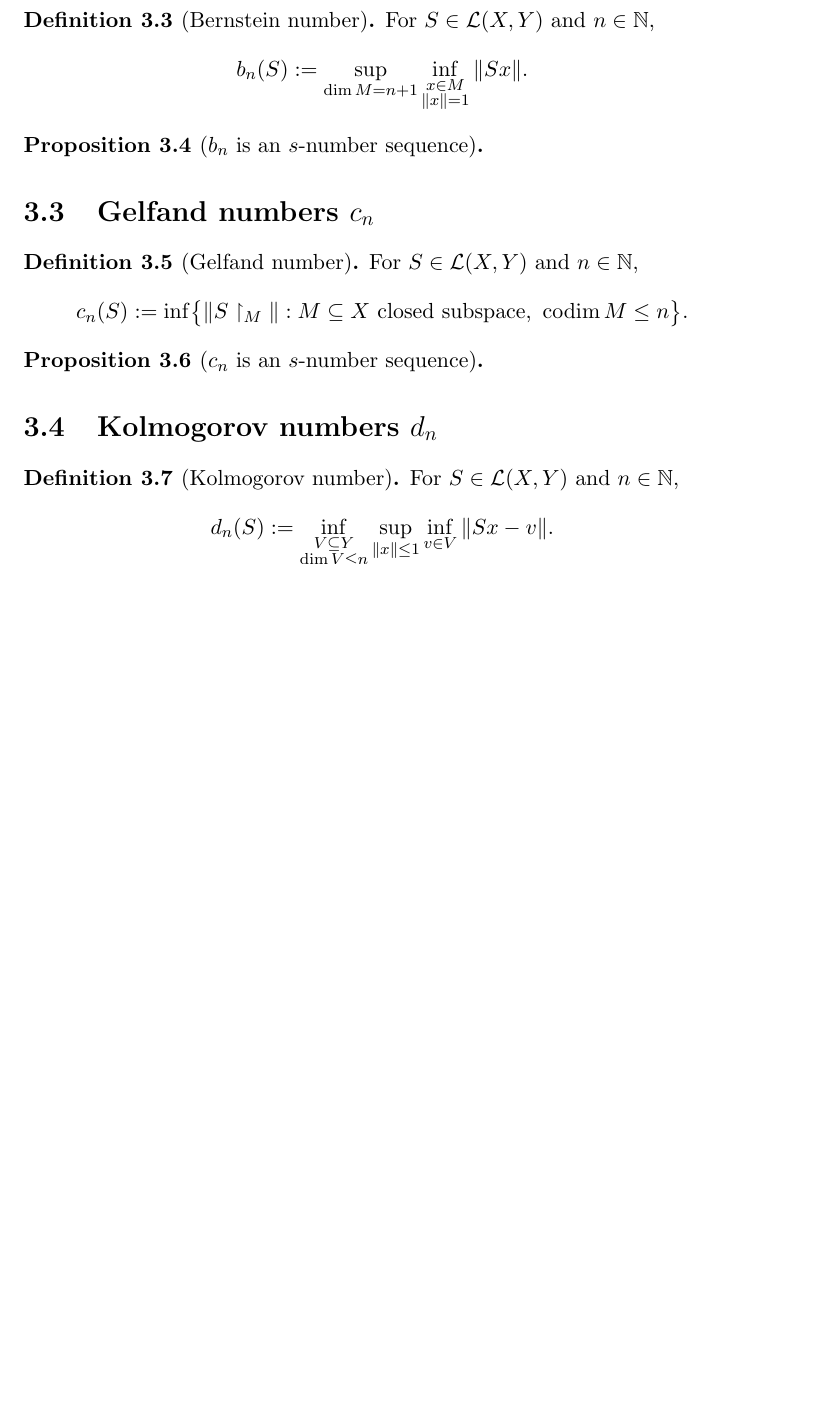
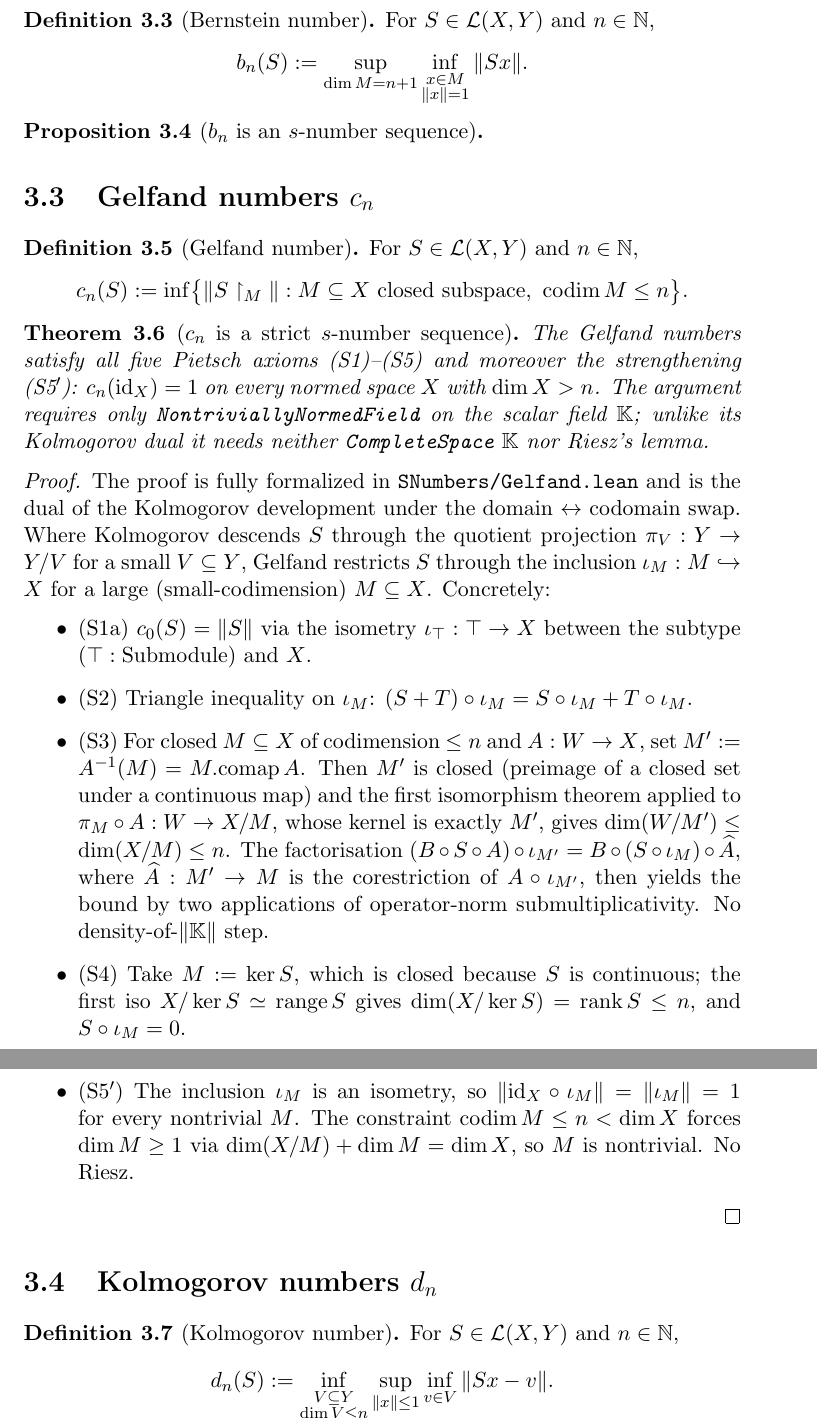
Before and after one commit to mario-ullrich/Lean-SNumbers, a LaTeX document (blueprint/src/print.tex, which reads blueprint/src/content.tex): part of page 6 of 9 before the commit and two parts of pages 6 and 7 of 10 after it, the two joined at a grey line, cut so that both start at the same text, the shorter picture padded with empty space. Compiled offline with pdfLaTeX.

Commit message:
Prove Gelfand numbers form a strict s-number sequence
Formalize (S1)–(S5') for c_n in SNumbers/Gelfand.lean as the dual of
the Kolmogorov development: restrict S through ι_M : M ↪ X for
small-codimension M instead of descending through π_V : Y → Y/V.
(S5') needs neither CompleteSpace 𝕜 nor Riesz's lemma since ι_M is
an isometry. Sync README.md, SNumbers.lean, and blueprint/src/content.tex.

```diff
--- a/blueprint/src/content.tex
+++ b/blueprint/src/content.tex
@@ -151,12 +151,56 @@ c_n(S) := \inf \bigl\{ \|S \restriction_M\| :
 \]
 \end{definition}
 
-\begin{proposition}[$c_n$ is an $s$-number sequence]
-\label{prop:gelfand-is-snumber}
-\lean{SNumbers.isSNumberSequence_gelfandNumber}
-\notready
-\uses{def:gelfand-number, def:s-number-sequence}
-\end{proposition}
+\begin{theorem}[$c_n$ is a strict $s$-number sequence]
+\label{thm:gelfand-is-snumber}
+\lean{SNumbers.isStrictSNumberSequence_gelfandNumber}
+\leanok
+\uses{def:gelfand-number, def:strict-s-number-sequence}
+The Gelfand numbers satisfy all five Pietsch axioms (S1)–(S5) and
+moreover the strengthening (S5$'$): $c_n(\mathrm{id}_X) = 1$ on every
+normed space $X$ with $\dim X > n$. The argument requires only
+\texttt{NontriviallyNormedField} on the scalar field~$\mathbb{K}$;
+unlike its Kolmogorov dual it needs neither \texttt{CompleteSpace}
+$\mathbb{K}$ nor Riesz's lemma.
+\end{theorem}
+\begin{proof}
+\leanok
+The proof is fully formalized in \texttt{SNumbers/Gelfand.lean} and is
+the dual of the Kolmogorov development under the
+domain~$\leftrightarrow$~codomain swap. Where Kolmogorov descends $S$
+through the quotient projection $\pi_V : Y \to Y / V$ for a small $V
+\subseteq Y$, Gelfand restricts $S$ through the inclusion
+$\iota_M : M \hookrightarrow X$ for a large (small-codimension)
+$M \subseteq X$. Concretely:
+\begin{itemize}
+  \item (S1a) $c_0(S) = \|S\|$ via the isometry
+    $\iota_\top : \top \to X$ between the subtype $(\top : \text{Submodule})$
+    and $X$.
+  \item (S2) Triangle inequality on $\iota_M$:
+    $(S+T) \circ \iota_M = S \circ \iota_M + T \circ \iota_M$.
+  \item (S3) For closed $M \subseteq X$ of codimension $\le n$ and
+    $A : W \to X$, set $M' := A^{-1}(M) = M.\text{comap}\,A$. Then
+    $M'$ is closed (preimage of a closed set under a continuous map)
+    and the first isomorphism theorem applied to
+    $\pi_M \circ A : W \to X / M$, whose kernel is exactly $M'$,
+    gives $\dim(W / M') \le \dim(X / M) \le n$. The factorisation
+    $(B \circ S \circ A) \circ \iota_{M'} =
+       B \circ (S \circ \iota_M) \circ \widehat{A}$,
+    where $\widehat{A} : M' \to M$ is the corestriction of
+    $A \circ \iota_{M'}$, then yields the bound by two applications of
+    operator-norm submultiplicativity. No density-of-$\|\mathbb{K}\|$
+    step.
+  \item (S4) Take $M := \ker S$, which is closed because $S$ is
+    continuous; the first iso $X / \ker S \simeq \operatorname{range} S$
+    gives $\dim(X / \ker S) = \mathrm{rank}\,S \le n$, and
+    $S \circ \iota_M = 0$.
+  \item (S5$'$) The inclusion $\iota_M$ is an isometry, so
+    $\|\mathrm{id}_X \circ \iota_M\| = \|\iota_M\| = 1$ for every
+    nontrivial $M$. The constraint
+    $\mathrm{codim}\,M \le n < \dim X$ forces $\dim M \ge 1$ via
+    $\dim(X / M) + \dim M = \dim X$, so $M$ is nontrivial. No Riesz.
+\end{itemize}
+\end{proof}
 
 \section{Kolmogorov numbers $d_n$}
 \label{sec:kol}
```
Also changed, not shown: README.md, 2 other files.
